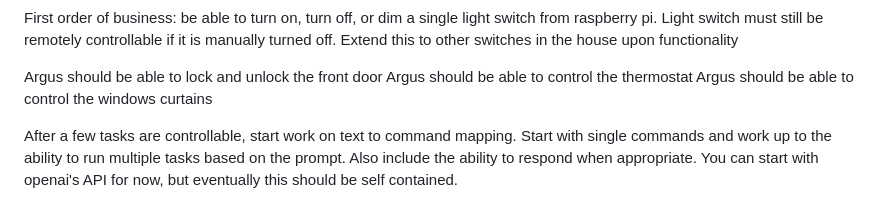
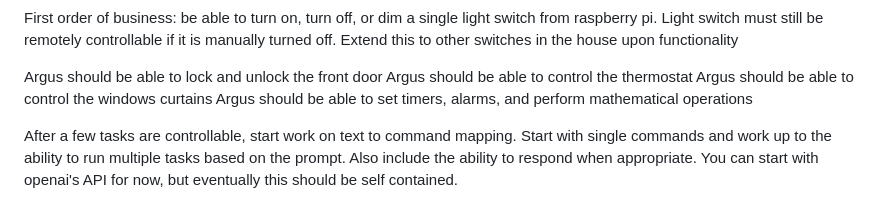
Before and after one commit to dawsonblack/Argus, a Markdown page: braindump.md, the part around the change. GitHub-like rendering.

```diff
--- a/braindump.md
+++ b/braindump.md
@@ -3,6 +3,7 @@ First order of business: be able to turn on, turn off, or dim a single light swi
 Argus should be able to lock and unlock the front door
 Argus should be able to control the thermostat
 Argus should be able to control the windows curtains
+Argus should be able to set timers, alarms, and perform mathematical operations
 
 After a few tasks are controllable, start work on text to command mapping. Start with single commands and work up to the ability to run multiple tasks based on the prompt. Also include the ability to respond when appropriate. You can start with openai's API for now, but eventually this should be self contained.
 
```
